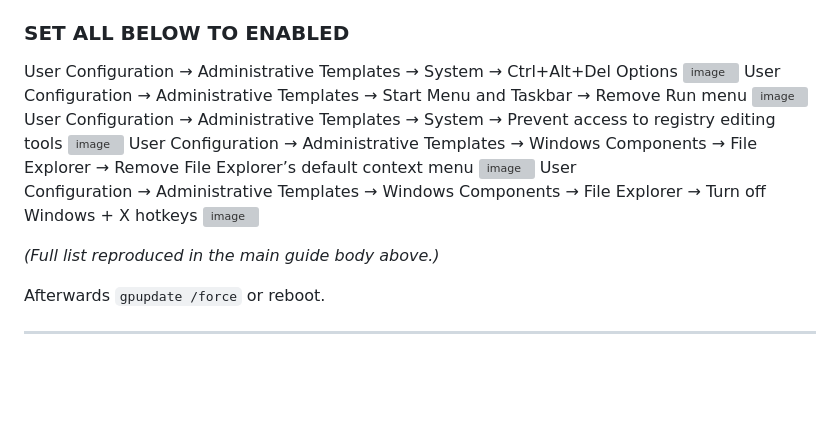
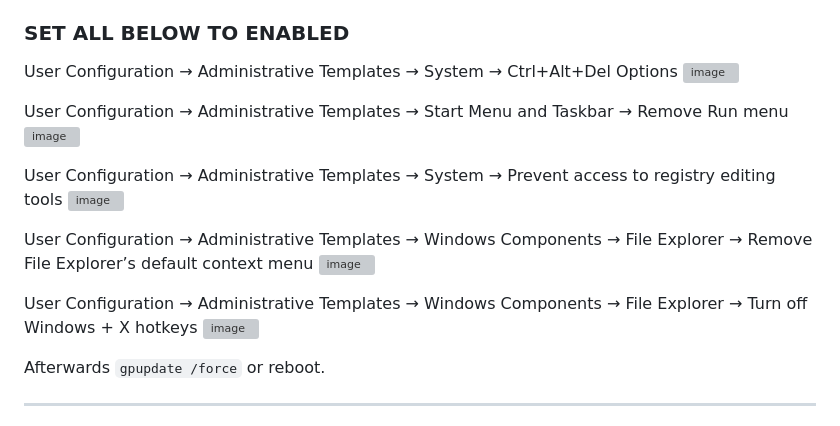
Before and after one commit to peymannaderi10/GolfLabsKiosk, a Markdown page: README.md, the part around the change. Rendered like a GitHub page; blank space fills up the shorter version; grey boxes are pictures that could not be loaded.

```diff
--- a/README.md
+++ b/README.md
@@ -406,16 +406,18 @@ Users of Windows 10 Pro follow the same paths; Windows 10 Home: import `*.reg` f
 ### SET ALL BELOW TO ENABLED
 User Configuration → Administrative Templates → System → Ctrl+Alt+Del Options
 <img width="645" height="112" alt="image" src="https://github.com/user-attachments/assets/bb374f52-2424-49f9-8d29-ae2f71416188" />
+
 User Configuration → Administrative Templates → Start Menu and Taskbar → Remove Run menu
 <img width="680" height="98" alt="image" src="https://github.com/user-attachments/assets/c1cbeae1-9ca0-4528-96fd-bbef09d26541" />
+
 User Configuration → Administrative Templates → System → Prevent access to registry editing tools
 <img width="664" height="71" alt="image" src="https://github.com/user-attachments/assets/cdd61af9-4146-468f-981b-1fe90da9dc89" />
+
 User Configuration → Administrative Templates → Windows Components → File Explorer → Remove File Explorer’s default context menu
 <img width="671" height="87" alt="image" src="https://github.com/user-attachments/assets/c4fefe35-93d7-4c29-b9d0-fd47bdf68d7d" />
+
 User Configuration → Administrative Templates → Windows Components → File Explorer → Turn off Windows + X hotkeys
 <img width="669" height="84" alt="image" src="https://github.com/user-attachments/assets/b5188e77-3c59-4032-97cc-51e89020c4d3" />
-
-*(Full list reproduced in the main guide body above.)*
 
 Afterwards `gpupdate /force` or reboot.
 
```
